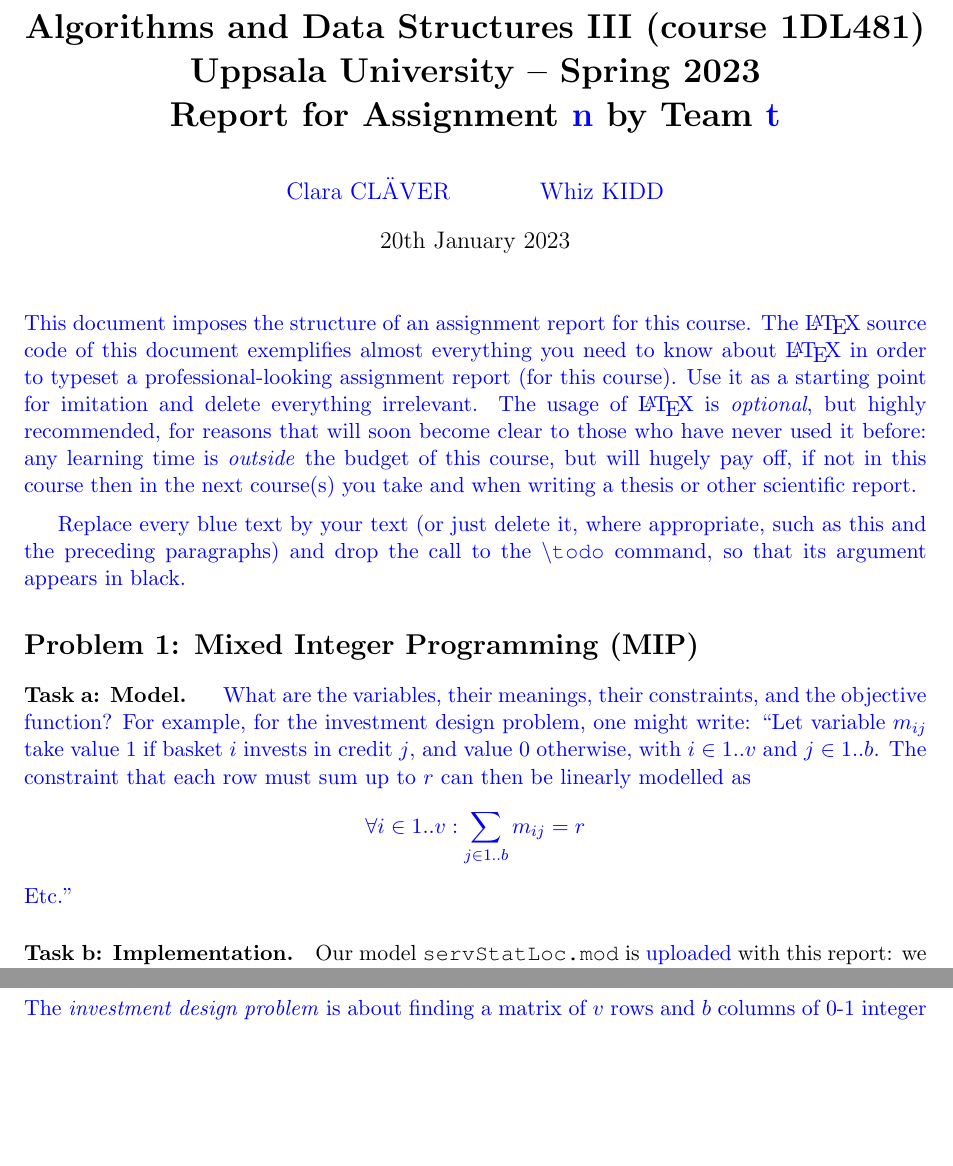
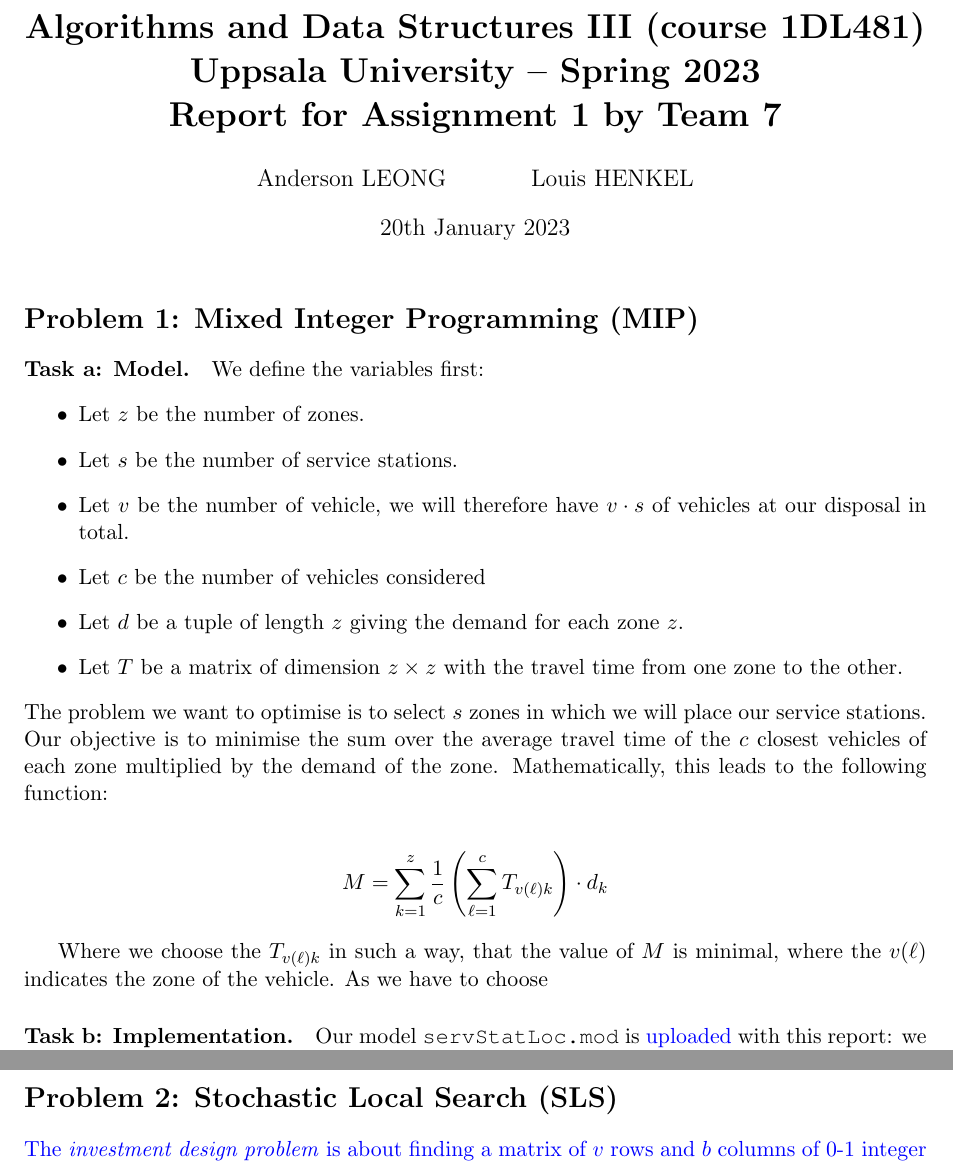
Before and after one commit to UU-AD-III-2023/AD3, a LaTeX document (DemoReports/demoReport.tex, which reads DemoReports/report-MIP.tex): two parts of pages 1 and 3 of 12 before the commit and two parts of pages 1 and 3 of 9 after it, joined at a grey line, cut so that both start at the same text, the shorter picture padded with empty space. Compiled offline with pdfLaTeX.

Commit message:
Report MIPT1

```diff
--- a/DemoReports/demoReport.tex
+++ b/DemoReports/demoReport.tex
@@ -16,6 +16,7 @@
 \usepackage{multirow}
 \usepackage{tikz} \usetikzlibrary{trees}
 \usepackage{xspace}
+\usepackage{dirtytalk}
 \usepackage{hyperref}  % should always be the last package
 
 \newcommand{\todo}[1]{{\color{blue}#1}}  % show to-do items in blue
@@ -55,11 +56,11 @@
 
 \title{\textbf{Algorithms and Data Structures III (course 1DL481) \\
     Uppsala University -- Spring 2023 \\
-    Report for Assignment \todo{n}  %% Replace n by 1 or 2
-    by Team \todo{t}}}              %% Replace t by your team number
+    Report for Assignment 1  %% Replace n by 1 or 2
+    by Team 7}}              %% Replace t by your team number
 
 %% Replace by your name(s) and choose the encoding of line 2 or line 3:
-\author{\todo{Clara CLÄVER} \and \todo{Whiz KIDD}}
+\author{Anderson LEONG \and Louis HENKEL}
 
 %\date{Month Day, Year}
 \date{\today}
@@ -68,28 +69,28 @@
 
 \maketitle
 
-\todo{
-  %% Delete this paragraph:
-  \noindent
-  This document imposes the structure of an assignment report for this
-  course.  The \LaTeX\ source code of this document exemplifies almost
-  everything you need to know about \LaTeX\ in order to typeset a
-  professional-looking assignment report (for this course).  Use it as
-  a starting point for imitation and delete everything irrelevant.
-  The usage of \LaTeX\ is \emph{optional}, but highly recommended, for
-  reasons that will soon become clear to those who have never used it
-  before: any learning time is \emph{outside} the budget of this
-  course, but will hugely pay off, if not in this course then in the
-  next course(s) you take and when writing a thesis or other
-  scientific report. \medskip
+% \todo{
+%   %% Delete this paragraph:
+%   \noindent
+%   This document imposes the structure of an assignment report for this
+%   course.  The \LaTeX\ source code of this document exemplifies almost
+%   everything you need to know about \LaTeX\ in order to typeset a
+%   professional-looking assignment report (for this course).  Use it as
+%   a starting point for imitation and delete everything irrelevant.
+%   The usage of \LaTeX\ is \emph{optional}, but highly recommended, for
+%   reasons that will soon become clear to those who have never used it
+%   before: any learning time is \emph{outside} the budget of this
+%   course, but will hugely pay off, if not in this course then in the
+%   next course(s) you take and when writing a thesis or other
+%   scientific report. \medskip
 
-  %% Delete this paragraph:
-  Replace every blue text by your text (or just delete it, where
-  appropriate, such as this and the preceding paragraphs) and drop the
-  call to the \texttt{\textbackslash{}todo} command, so that its
-  argument appears in black.
+%   %% Delete this paragraph:
+%   Replace every blue text by your text (or just delete it, where
+%   appropriate, such as this and the preceding paragraphs) and drop the
+%   call to the \texttt{\textbackslash{}todo} command, so that its
+%   argument appears in black.
 
-}
+% }
 
 %% Comment away for Assignment 2:
 \input{report-MIP.tex}
--- a/DemoReports/report-MIP.tex
+++ b/DemoReports/report-MIP.tex
@@ -1,26 +1,28 @@
+% !TEX root = demoReport.tex
 \section*{Problem 1: Mixed Integer Programming (MIP)}
 
 \newcommand{\SolverMIP}{\todo{Gurobi}\xspace}  % or CPLEX, or Xpress, or Cbc
 \newcommand{\TimeoutMIP}{\todo{300.00}}  % timeout, in CPU seconds; MIN 300.00
 
-\paragraph{Task~a: Model.}~
-\todo{What are the variables, their meanings, their constraints, and
-  the objective function?
-  %
-  For example, for the investment design problem, one might write:
-  ``Let variable~$m_{ij}$ take value~$1$ if basket~$i$ invests in
-  credit~$j$, and value~$0$ otherwise, with $i \in 1..v$ and
-  $j \in 1..b$.
-  %
-  The constraint that each row must sum up to~$r$ can then be linearly
-  modelled as
-  \[
-    \forall i \in 1..v : \sum_{j \in 1..b} m_{ij} = r
-  \]
-  %
-  Etc.''
-  %
-}
+\paragraph{Task~a: Model.}
+We define the variables first:
+\begin{itemize}
+  \item Let $z$ be the number of zones.
+  \item Let $s$ be the number of service stations.
+  \item Let $v$ be the number of vehicle, we will therefore have $v \cdot s$ of vehicles at our disposal in total.
+  \item Let $c$ be the number of vehicles considered
+  \item Let $d$ be a tuple of length $z$ giving the demand for each zone $z$.
+  \item Let $T$ be a matrix of dimension $z \times z$ with the travel time from one zone to the other.
+\end{itemize}
+The problem we want to optimise is to select $s$ zones in which we will place our service stations. Our objective is to minimise the sum over the average travel time of the $c$ closest vehicles of each zone multiplied by the demand of the zone. Mathematically, this leads to the following function:
+
+
+\begin{align*}
+  M & = \sum_{k=1}^{z} \frac{1}{c}\left(\sum_{\ell = 1}^{c}  T_{v(\ell) k} \right) \cdot d_k
+\end{align*}
+
+Where we choose the $T_{v(\ell) k}$ in such a way, that the value of $M$ is minimal, where the $v(\ell)$ indicates the zone of the vehicle. As we have to choose
+
 
 \paragraph{Task~b: Implementation.}
 Our model \texttt{servStatLoc.mod} is \todo{uploaded} with this
```
Also changed, not shown: DemoReports/appendix.tex (+1 -0 lines), DemoReports/report-SAT.tex (+1 -0 lines), DemoReports/report-SLS.tex (+1 -0 lines), DemoReports/report-SMT.tex (+1 -0 lines), DemoReports/results-MIP.tex (+1 -0 lines), DemoReports/results-SAT.tex (+1 -0 lines), DemoReports/results-SLS.tex (+1 -0 lines), DemoReports/demoReport.pdf (added), DemoReports/demoReport.tex (10 more changed lines), 5 other files.
